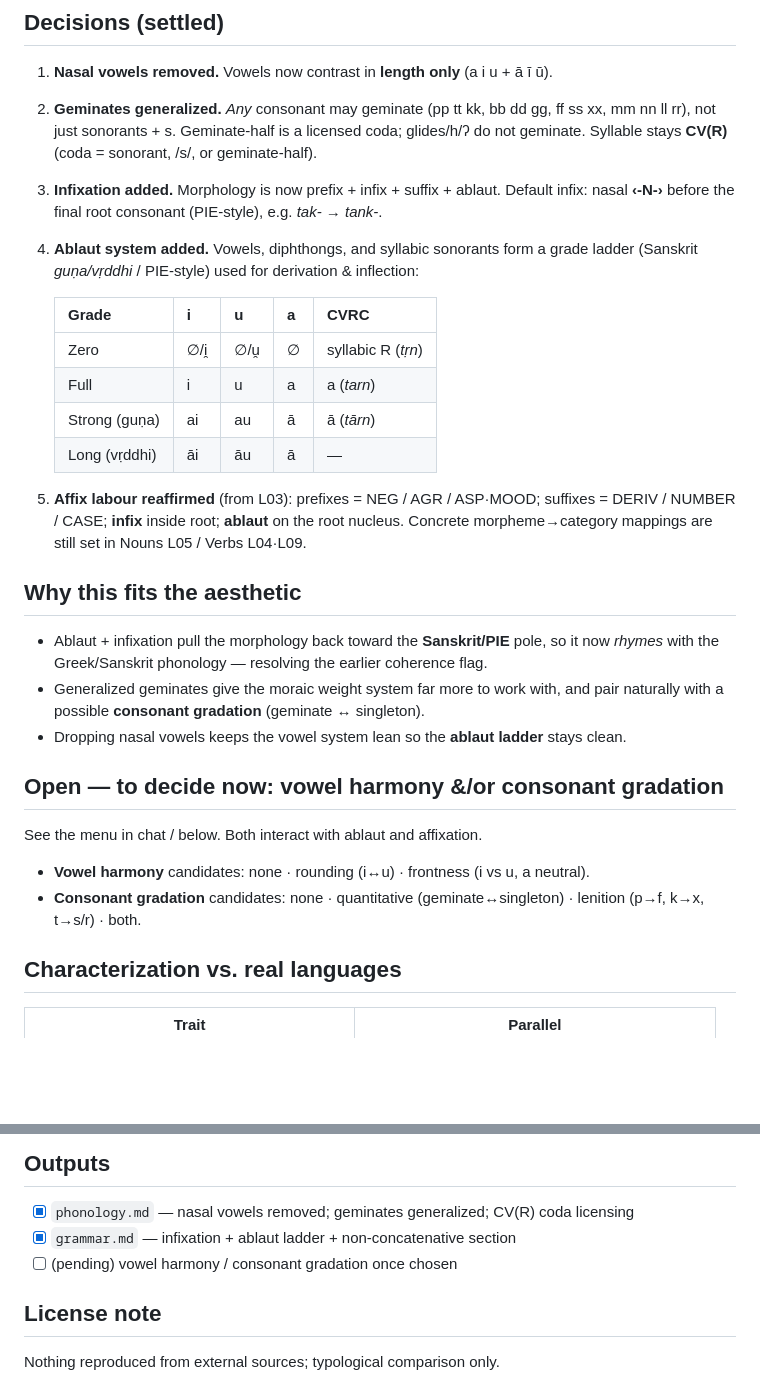
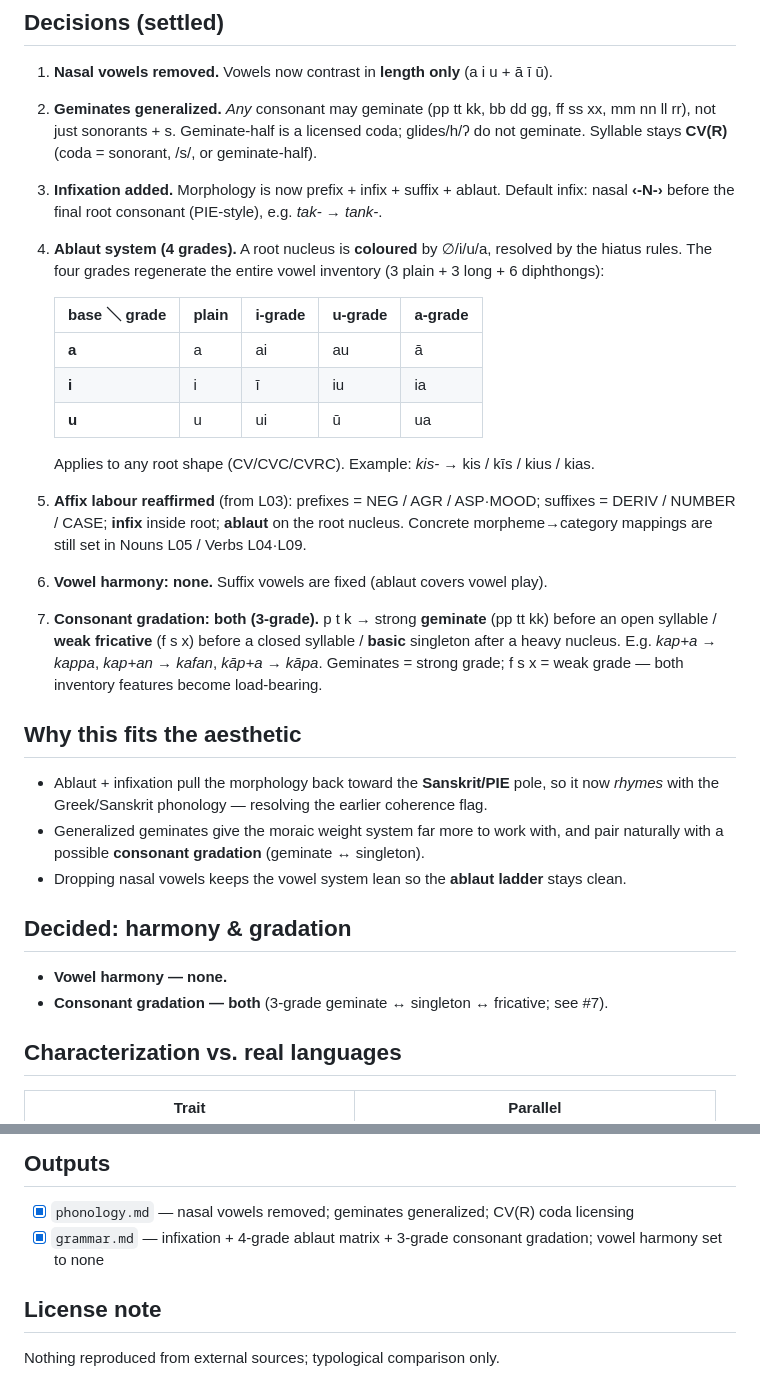
Before and after one commit to oWilsonBarbosa/Conlanging, a Markdown page: language/design/03b-morphophonology.md, 2 parts joined by grey strips. Rendered like a GitHub page; blank space fills up the shorter version.

```diff
--- a/language/design/03b-morphophonology.md
+++ b/language/design/03b-morphophonology.md
@@ -12,19 +12,28 @@
    do not geminate. Syllable stays **CV(R)** (coda = sonorant, /s/, or geminate-half).
 3. **Infixation added.** Morphology is now prefix + infix + suffix + ablaut. Default
    infix: nasal **‹-N-›** before the final root consonant (PIE-style), e.g. *tak- → tank-*.
-4. **Ablaut system added.** Vowels, diphthongs, and syllabic sonorants form a grade
-   ladder (Sanskrit *guṇa/vṛddhi* / PIE-style) used for derivation & inflection:
+4. **Ablaut system (4 grades).** A root nucleus is **coloured** by ∅/i/u/a, resolved by
+   the hiatus rules. The four grades regenerate the entire vowel inventory (3 plain +
+   3 long + 6 diphthongs):
 
-   | Grade | i | u | a | CVRC |
+   | base ＼ grade | plain | i-grade | u-grade | a-grade |
    |---|---|---|---|---|
-   | Zero | ∅/i̯ | ∅/u̯ | ∅ | syllabic R (*tṛn*) |
-   | Full | i | u | a | a (*tarn*) |
-   | Strong (guṇa) | ai | au | ā | ā (*tārn*) |
-   | Long (vṛddhi) | āi | āu | ā | — |
+   | **a** | a | ai | au | ā |
+   | **i** | i | ī | iu | ia |
+   | **u** | u | ui | ū | ua |
+
+   Applies to any root shape (CV/CVC/CVRC). Example: *kis-* → kis / kīs / kius / kias.
 
 5. **Affix labour reaffirmed** (from L03): prefixes = NEG / AGR / ASP·MOOD; suffixes =
    DERIV / NUMBER / CASE; **infix** inside root; **ablaut** on the root nucleus. Concrete
    morpheme→category mappings are still set in Nouns L05 / Verbs L04·L09.
+
+6. **Vowel harmony: none.** Suffix vowels are fixed (ablaut covers vowel play).
+7. **Consonant gradation: both (3-grade).** p t k → strong **geminate** (pp tt kk)
+   before an open syllable / **weak** **fricative** (f s x) before a closed syllable /
+   **basic** singleton after a heavy nucleus. E.g. *kap+a → kappa*, *kap+an → kafan*,
+   *kāp+a → kāpa*. Geminates = strong grade; f s x = weak grade — both inventory
+   features become load-bearing.
 
 ## Why this fits the aesthetic
 
@@ -34,13 +43,10 @@
   naturally with a possible **consonant gradation** (geminate ↔ singleton).
 - Dropping nasal vowels keeps the vowel system lean so the **ablaut ladder** stays clean.
 
-## Open — to decide now: vowel harmony &/or consonant gradation
+## Decided: harmony & gradation
 
-See the menu in chat / below. Both interact with ablaut and affixation.
-
-- **Vowel harmony** candidates: none · rounding (i↔u) · frontness (i vs u, a neutral).
-- **Consonant gradation** candidates: none · quantitative (geminate↔singleton) ·
-  lenition (p→f, k→x, t→s/r) · both.
+- **Vowel harmony — none.**
+- **Consonant gradation — both** (3-grade geminate ↔ singleton ↔ fricative; see #7).
 
 ## Characterization vs. real languages
 
@@ -61,8 +67,8 @@ See the menu in chat / below. Both interact with ablaut and affixation.
 ## Outputs
 
 - [x] `phonology.md` — nasal vowels removed; geminates generalized; CV(R) coda licensing
-- [x] `grammar.md` — infixation + ablaut ladder + non-concatenative section
-- [ ] (pending) vowel harmony / consonant gradation once chosen
+- [x] `grammar.md` — infixation + 4-grade ablaut matrix + 3-grade consonant gradation;
+      vowel harmony set to none
 
 ## License note
 
```
Also changed, not shown: language/grammar.md (+32 -12 lines).
